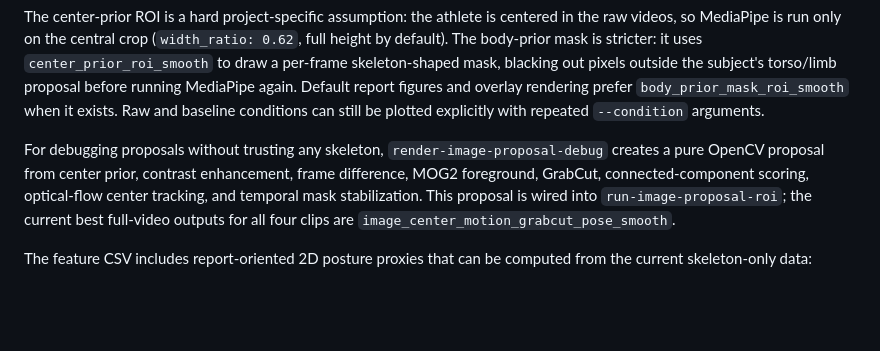
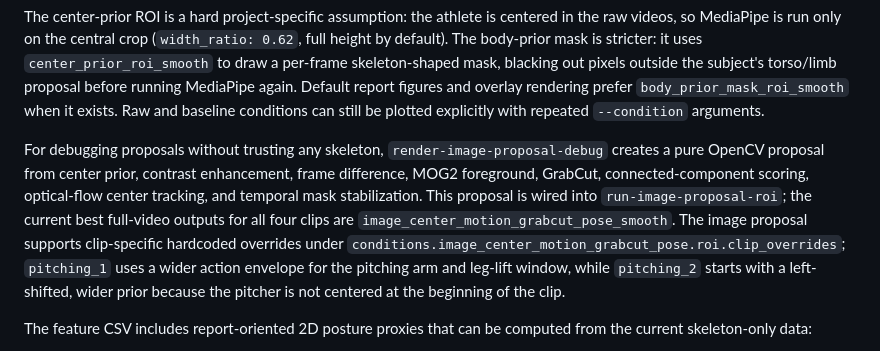
Before and after one commit to zhiwei531/baseball-analysis, a Markdown page: README.md, the part around the change. Rendered like a GitHub page; blank space fills up the shorter version.

Commit message:
Document pitching proposal presets

```diff
--- a/README.md
+++ b/README.md
@@ -181,7 +181,7 @@ image_center_motion_grabcut_pose CSV
 
 The center-prior ROI is a hard project-specific assumption: the athlete is centered in the raw videos, so MediaPipe is run only on the central crop (`width_ratio: 0.62`, full height by default). The body-prior mask is stricter: it uses `center_prior_roi_smooth` to draw a per-frame skeleton-shaped mask, blacking out pixels outside the subject's torso/limb proposal before running MediaPipe again. Default report figures and overlay rendering prefer `body_prior_mask_roi_smooth` when it exists. Raw and baseline conditions can still be plotted explicitly with repeated `--condition` arguments.
 
-For debugging proposals without trusting any skeleton, `render-image-proposal-debug` creates a pure OpenCV proposal from center prior, contrast enhancement, frame difference, MOG2 foreground, GrabCut, connected-component scoring, optical-flow center tracking, and temporal mask stabilization. This proposal is wired into `run-image-proposal-roi`; the current best full-video outputs for all four clips are `image_center_motion_grabcut_pose_smooth`.
+For debugging proposals without trusting any skeleton, `render-image-proposal-debug` creates a pure OpenCV proposal from center prior, contrast enhancement, frame difference, MOG2 foreground, GrabCut, connected-component scoring, optical-flow center tracking, and temporal mask stabilization. This proposal is wired into `run-image-proposal-roi`; the current best full-video outputs for all four clips are `image_center_motion_grabcut_pose_smooth`. The image proposal supports clip-specific hardcoded overrides under `conditions.image_center_motion_grabcut_pose.roi.clip_overrides`; `pitching_1` uses a wider action envelope for the pitching arm and leg-lift window, while `pitching_2` starts with a left-shifted, wider prior because the pitcher is not centered at the beginning of the clip.
 
 The feature CSV includes report-oriented 2D posture proxies that can be computed from the current skeleton-only data:
 
```
Also changed, not shown: log.md (+87 -0 lines).
